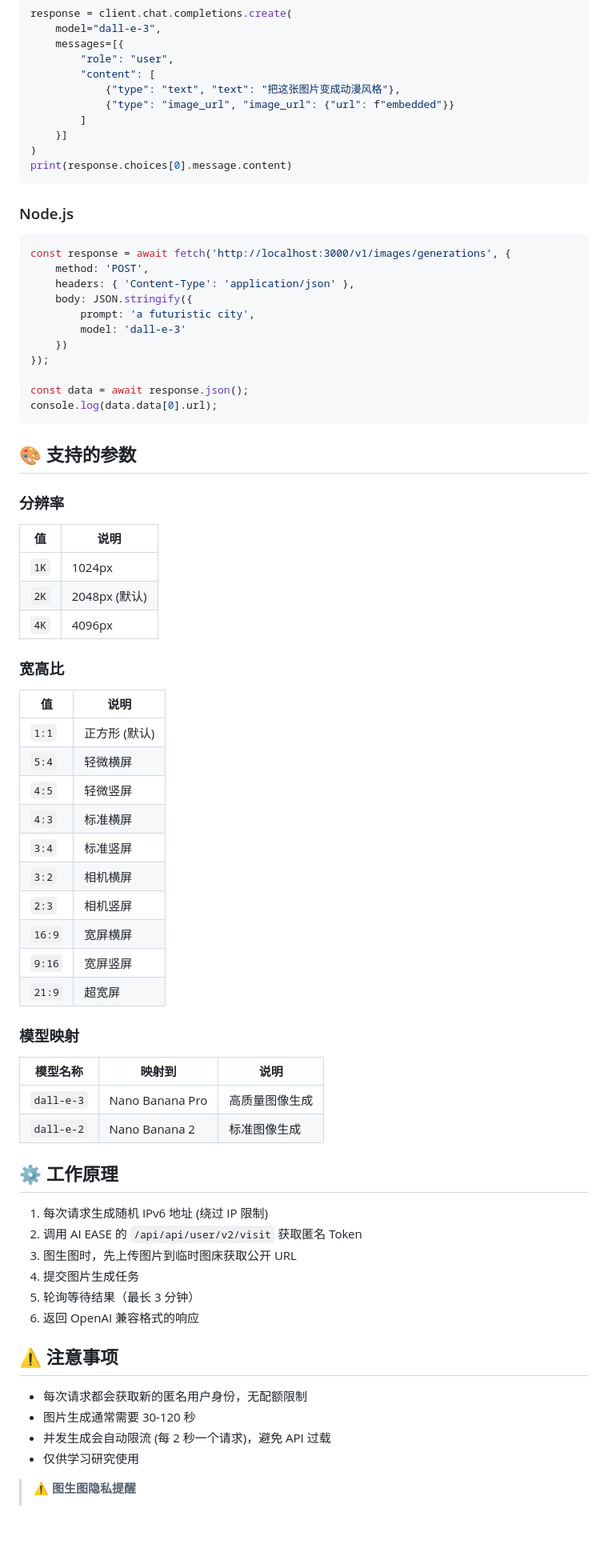
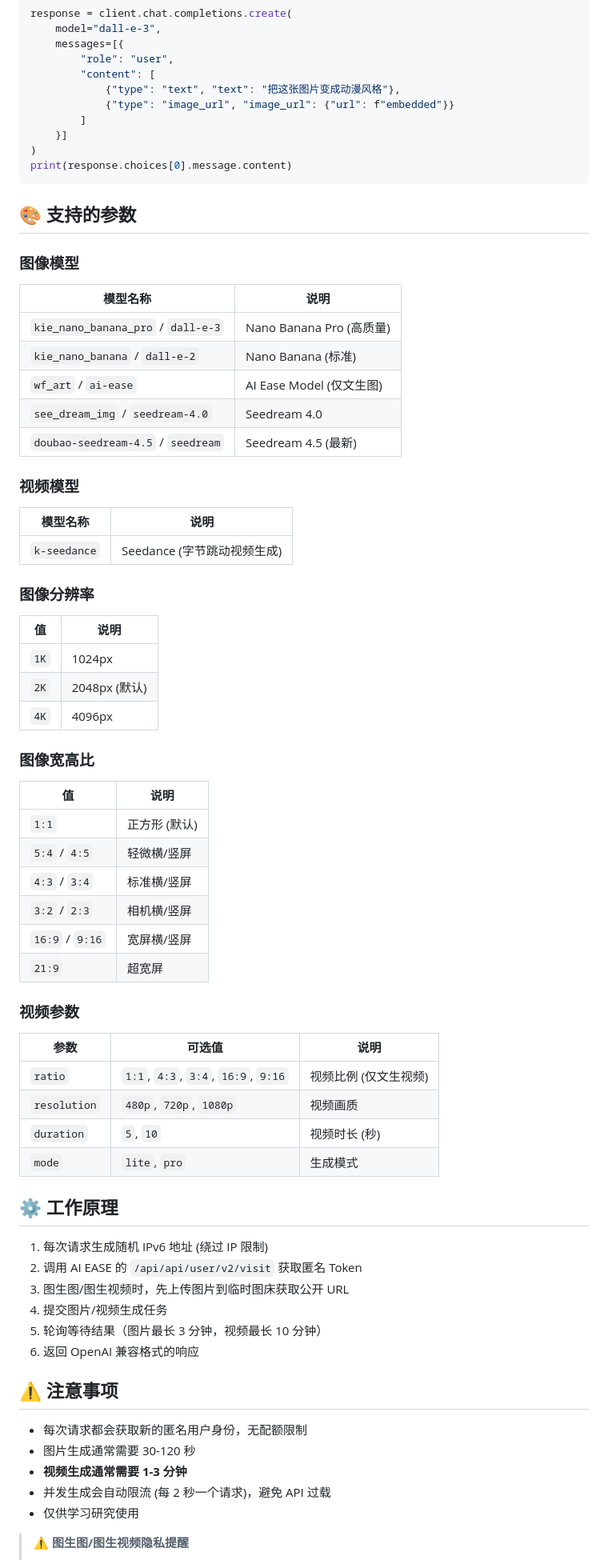
Before and after one commit to Kazuki-0147/aiease-proxy, a Markdown page: README.md, the part around one of its changes. Shown at 80% size. Rendered like a GitHub page; blank space fills up the shorter version.

Commit message:
docs: 更新 README 添加视频生成功能说明

````diff
--- a/README.md
+++ b/README.md
@@ -108,25 +125,25 @@ response = client.chat.completions.create(
 print(response.choices[0].message.content)
 ```
 
-### Node.js
-
-```javascript
-const response = await fetch('http://localhost:3000/v1/images/generations', {
-    method: 'POST',
-    headers: { 'Content-Type': 'application/json' },
-    body: JSON.stringify({
-        prompt: 'a futuristic city',
-        model: 'dall-e-3'
-    })
-});
-
-const data = await response.json();
-console.log(data.data[0].url);
-```
-
 ## 🎨 支持的参数
 
-### 分辨率
+### 图像模型
+
+| 模型名称 | 说明 |
+|----------|------|
+| `kie_nano_banana_pro` / `dall-e-3` | Nano Banana Pro (高质量) |
+| `kie_nano_banana` / `dall-e-2` | Nano Banana (标准) |
+| `wf_art` / `ai-ease` | AI Ease Model (仅文生图) |
+| `see_dream_img` / `seedream-4.0` | Seedream 4.0 |
+| `doubao-seedream-4.5` / `seedream` | Seedream 4.5 (最新) |
+
+### 视频模型
+
+| 模型名称 | 说明 |
+|----------|------|
+| `k-seedance` | Seedance (字节跳动视频生成) |
+
+### 图像分辨率
 
 | 值 | 说明 |
 |----|------|
@@ -134,43 +151,42 @@ console.log(data.data[0].url);
 | `2K` | 2048px (默认) |
 | `4K` | 4096px |
 
-### 宽高比
+### 图像宽高比
 
 | 值 | 说明 |
 |----|------|
 | `1:1` | 正方形 (默认) |
-| `5:4` | 轻微横屏 |
-| `4:5` | 轻微竖屏 |
-| `4:3` | 标准横屏 |
-| `3:4` | 标准竖屏 |
-| `3:2` | 相机横屏 |
-| `2:3` | 相机竖屏 |
-| `16:9` | 宽屏横屏 |
-| `9:16` | 宽屏竖屏 |
+| `5:4` / `4:5` | 轻微横/竖屏 |
+| `4:3` / `3:4` | 标准横/竖屏 |
+| `3:2` / `2:3` | 相机横/竖屏 |
+| `16:9` / `9:16` | 宽屏横/竖屏 |
 | `21:9` | 超宽屏 |
 
-### 模型映射
+### 视频参数
 
-| 模型名称 | 映射到 | 说明 |
-|----------|--------|------|
-| `dall-e-3` | Nano Banana Pro | 高质量图像生成 |
-| `dall-e-2` | Nano Banana 2 | 标准图像生成 |
+| 参数 | 可选值 | 说明 |
+|------|--------|------|
+| `ratio` | `1:1`, `4:3`, `3:4`, `16:9`, `9:16` | 视频比例 (仅文生视频) |
+| `resolution` | `480p`, `720p`, `1080p` | 视频画质 |
+| `duration` | `5`, `10` | 视频时长 (秒) |
+| `mode` | `lite`, `pro` | 生成模式 |
 
 ## ⚙️ 工作原理
 
 1. 每次请求生成随机 IPv6 地址 (绕过 IP 限制)
 2. 调用 AI EASE 的 `/api/api/user/v2/visit` 获取匿名 Token
-3. 图生图时，先上传图片到临时图床获取公开 URL
-4. 提交图片生成任务
-5. 轮询等待结果（最长 3 分钟）
+3. 图生图/图生视频时，先上传图片到临时图床获取公开 URL
+4. 提交图片/视频生成任务
+5. 轮询等待结果（图片最长 3 分钟，视频最长 10 分钟）
 6. 返回 OpenAI 兼容格式的响应
 
 ## ⚠️ 注意事项
 
 - 每次请求都会获取新的匿名用户身份，无配额限制
 - 图片生成通常需要 30-120 秒
+- **视频生成通常需要 1-3 分钟**
 - 并发生成会自动限流 (每 2 秒一个请求)，避免 API 过载
 - 仅供学习研究使用
 
-> ⚠️ **图生图隐私提醒**
+> ⚠️ **图生图/图生视频隐私提醒**
 >
````
Also changed, not shown: other parts of README.md (+24 -7 lines).
